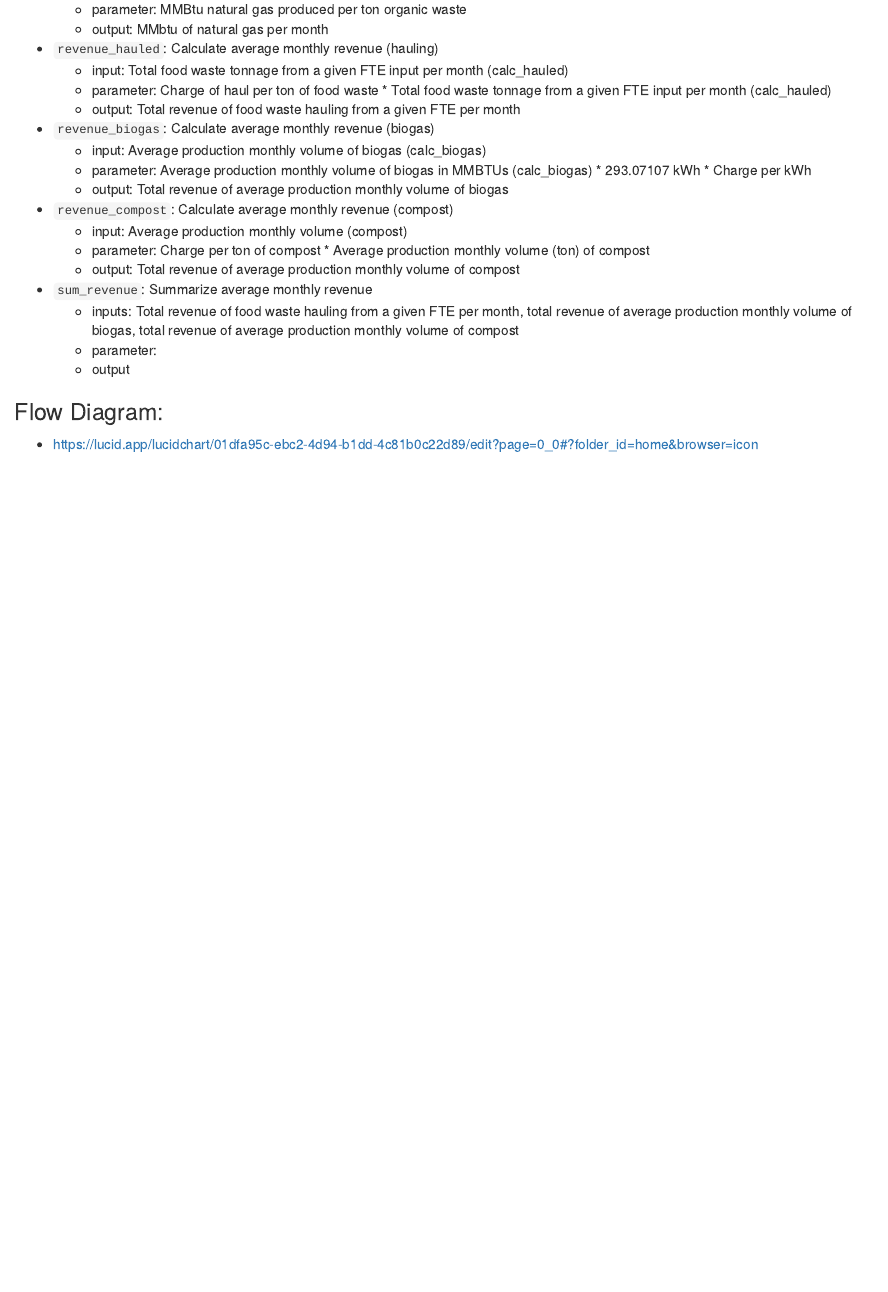
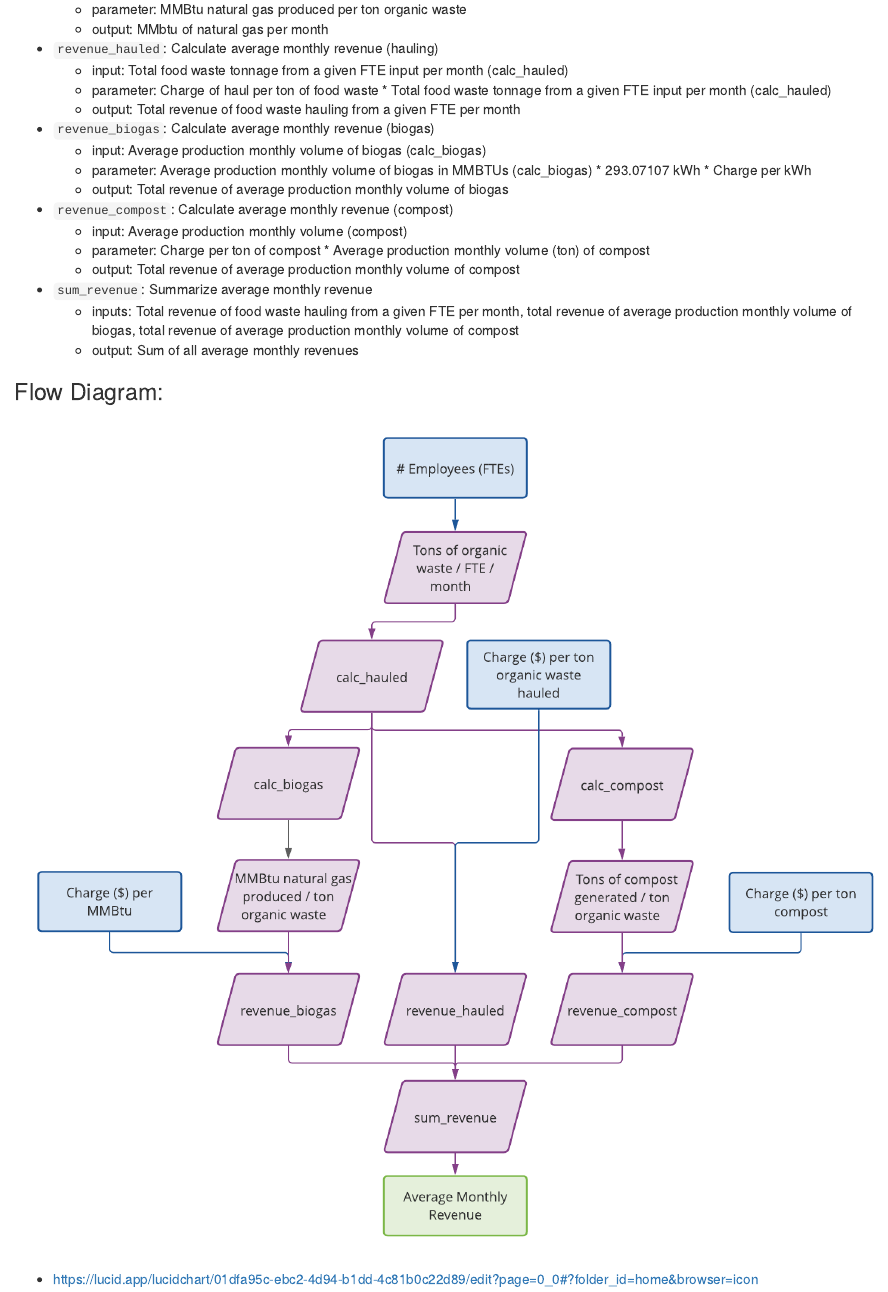
Before and after one commit to anthonyluna/ESM262, an R Markdown document (assignments/assignment_1b.Rmd): the page in a window 1100 px wide, from 790 px down. Rendered offline with R 4.5, knitr and Pandoc, with nearby package versions.

Commit message:
Added sum_revenue module and flowchart

```diff
--- a/assignments/assignment_1b.Rmd
+++ b/assignments/assignment_1b.Rmd
@@ -54,8 +54,10 @@ output: html_document
     - output: Total revenue of average production monthly volume of compost
  - `sum_revenue`: Summarize average monthly revenue
     - inputs: Total revenue of food waste hauling from a given FTE per month, total revenue of average production monthly volume of biogas, total revenue of average production monthly volume of compost
-    - parameter:
-    - output
+    - output: Sum of all average monthly revenues
 
 ### Flow Diagram:
+
+![](assignment_1b_flowchart.png)
+
   - https://lucid.app/lucidchart/01dfa95c-ebc2-4d94-b1dd-4c81b0c22d89/edit?page=0_0#?folder_id=home&browser=icon
```
Also changed, not shown: assignments/assignment_1b.html, assignments/assignment_1b_flowchart.png (added), 1 other file.
